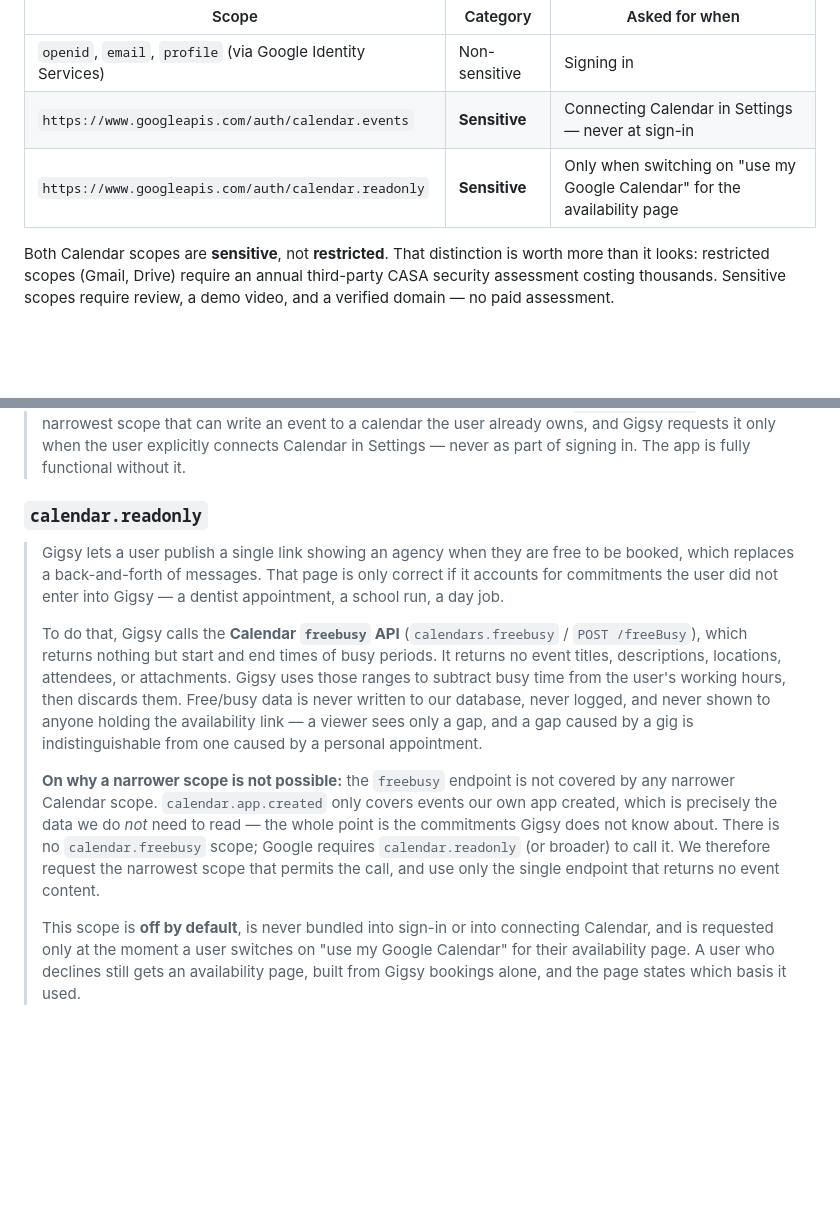
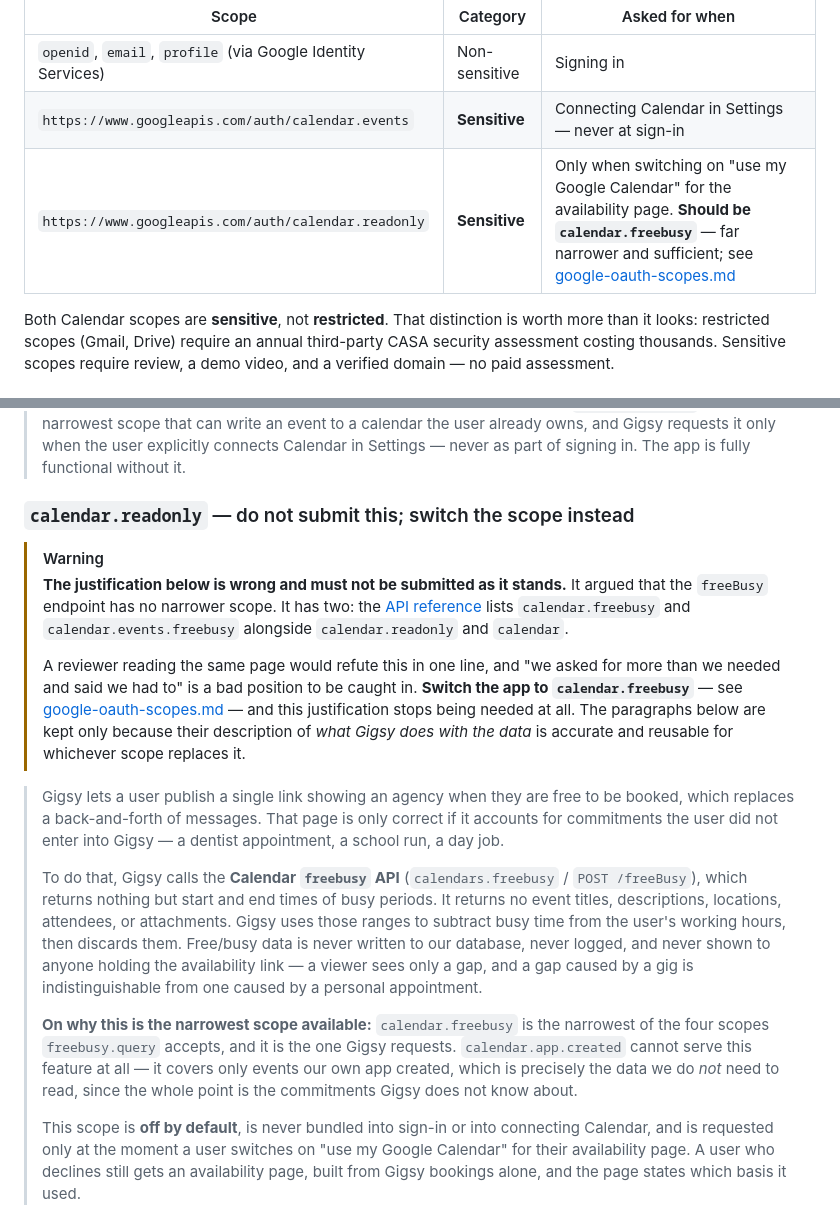
Before and after one commit to a-tsygankov/gigsy, a Markdown page: docs/google-oauth-verification.md, 2 parts joined by grey strips. Drawn GitHub-style; blank space fills up the shorter version.

```diff
--- a/docs/google-oauth-verification.md
+++ b/docs/google-oauth-verification.md
@@ -19,7 +19,7 @@ section are both wrong until updated.
 | --- | --- | --- |
 | `openid`, `email`, `profile` (via Google Identity Services) | Non-sensitive | Signing in |
 | `https://www.googleapis.com/auth/calendar.events` | **Sensitive** | Connecting Calendar in Settings — never at sign-in |
-| `https://www.googleapis.com/auth/calendar.readonly` | **Sensitive** | Only when switching on "use my Google Calendar" for the availability page |
+| `https://www.googleapis.com/auth/calendar.readonly` | **Sensitive** | Only when switching on "use my Google Calendar" for the availability page. **Should be `calendar.freebusy`** — far narrower and sufficient; see [google-oauth-scopes.md](google-oauth-scopes.md) |
 
 Both Calendar scopes are **sensitive**, not **restricted**. That
 distinction is worth more than it looks: restricted scopes (Gmail,
@@ -111,7 +111,23 @@ reviewer is actually asking, which is not "what does your app do" but
 > when the user explicitly connects Calendar in Settings — never as part
 > of signing in. The app is fully functional without it.
 
-### `calendar.readonly`
+### `calendar.readonly` — do not submit this; switch the scope instead
+
+> [!WARNING]
+> **The justification below is wrong and must not be submitted as it
+> stands.** It argued that the `freeBusy` endpoint has no narrower
+> scope. It has two: the
+> [API reference](https://developers.google.com/workspace/calendar/api/v3/reference/freebusy/query)
+> lists `calendar.freebusy` and `calendar.events.freebusy` alongside
+> `calendar.readonly` and `calendar`.
+>
+> A reviewer reading the same page would refute this in one line, and
+> "we asked for more than we needed and said we had to" is a bad
+> position to be caught in. **Switch the app to `calendar.freebusy`**
+> — see [google-oauth-scopes.md](google-oauth-scopes.md) — and this
+> justification stops being needed at all. The paragraphs below are
+> kept only because their description of *what Gigsy does with the
+> data* is accurate and reusable for whichever scope replaces it.
 
 > Gigsy lets a user publish a single link showing an agency when they
 > are free to be booked, which replaces a back-and-forth of messages.
@@ -128,14 +144,12 @@ reviewer is actually asking, which is not "what does your app do" but
 > viewer sees only a gap, and a gap caused by a gig is indistinguishable
 > from one caused by a personal appointment.
 >
-> **On why a narrower scope is not possible:** the `freebusy` endpoint
-> is not covered by any narrower Calendar scope. `calendar.app.created`
-> only covers events our own app created, which is precisely the data we
-> do *not* need to read — the whole point is the commitments Gigsy does
-> not know about. There is no `calendar.freebusy` scope; Google requires
-> `calendar.readonly` (or broader) to call it. We therefore request the
-> narrowest scope that permits the call, and use only the single
-> endpoint that returns no event content.
+> **On why this is the narrowest scope available:** `calendar.freebusy`
+> is the narrowest of the four scopes `freebusy.query` accepts, and it
+> is the one Gigsy requests. `calendar.app.created` cannot serve this
+> feature at all — it covers only events our own app created, which is
+> precisely the data we do *not* need to read, since the whole point is
+> the commitments Gigsy does not know about.
 >
 > This scope is **off by default**, is never bundled into sign-in or
 > into connecting Calendar, and is requested only at the moment a user
```
Also changed, not shown: docs/google-oauth-scopes.md (added, +163 -0 lines).
